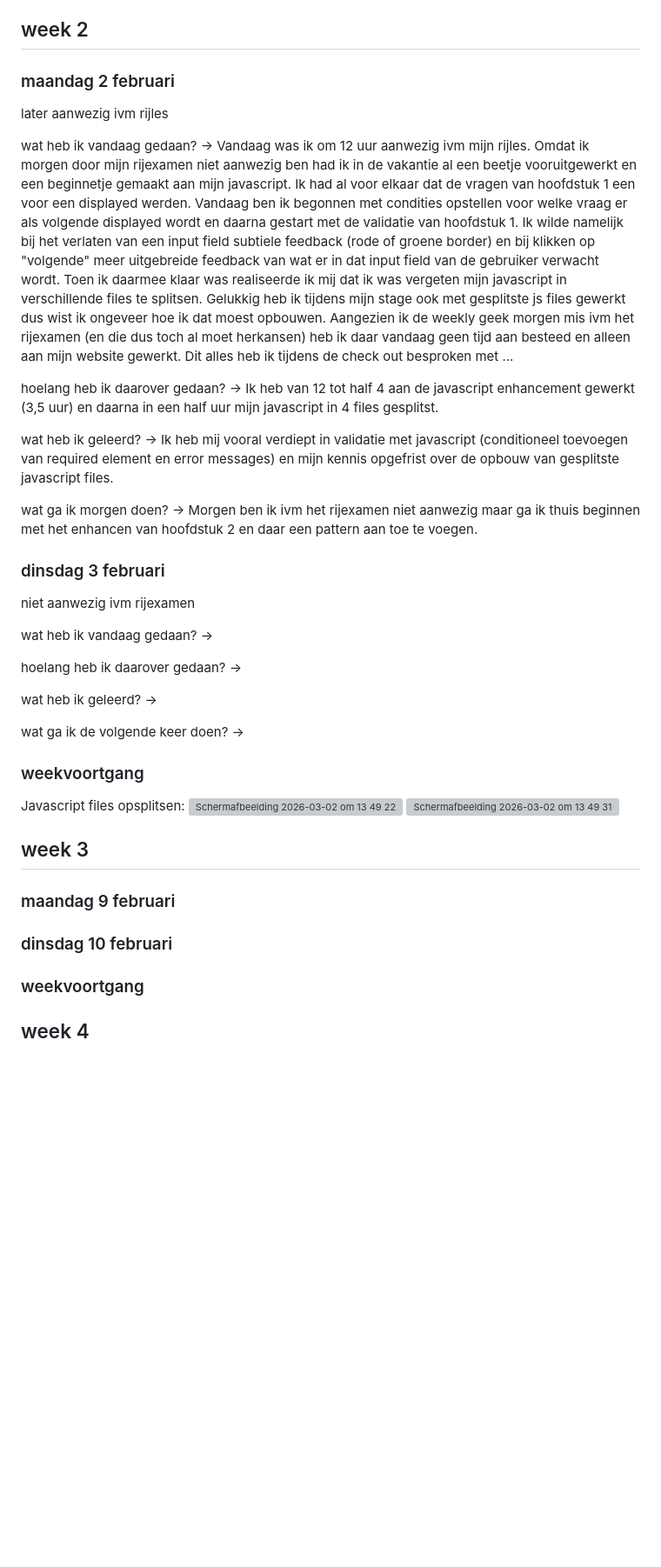
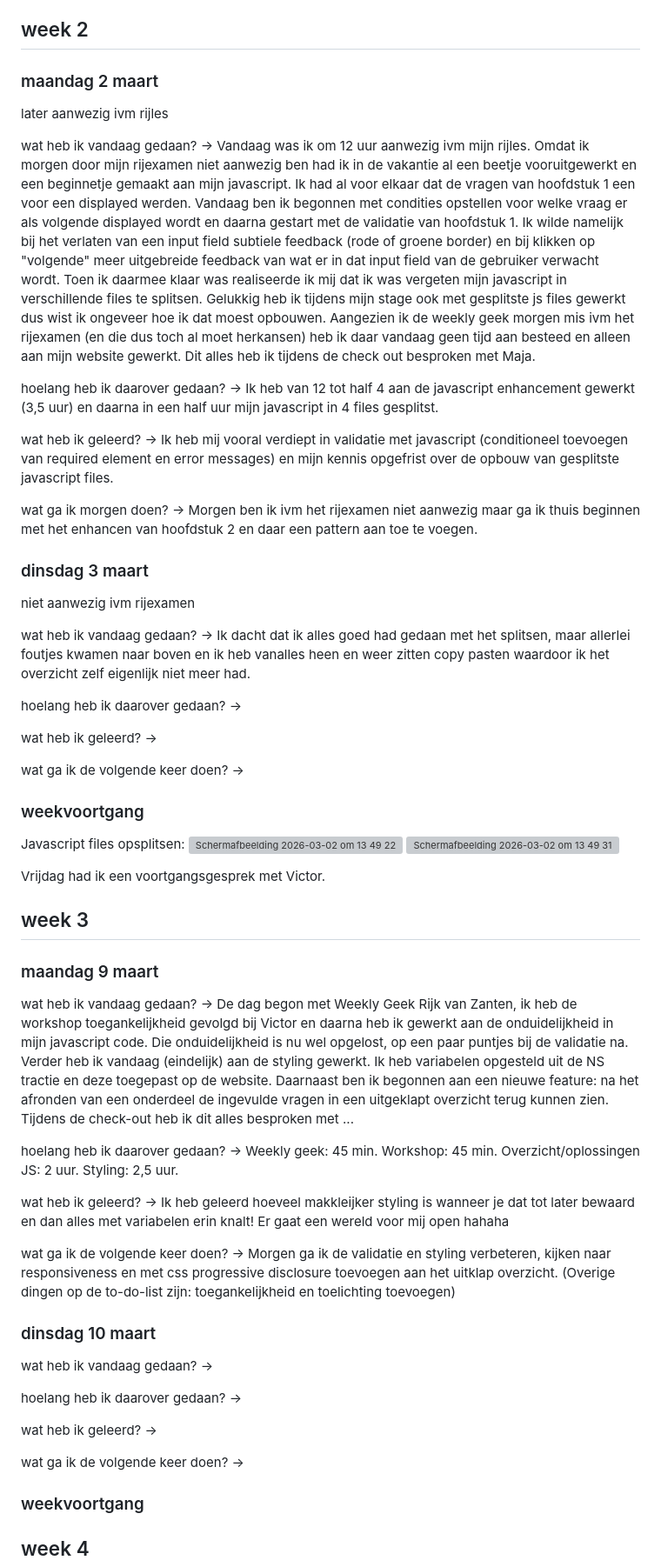
Before and after one commit to jeppedewilde/browsertech, a Markdown page: README.md, the part around one of its changes. Shown at 87% size. Rendered like a GitHub page; blank space fills up the shorter version; grey boxes are pictures that could not be loaded.

Commit message:
Revise week 2 and week 3 entries in README.md
Updated dates and content for weeks 2 and 3 in README.md to reflect progress and activities.

```diff
--- a/README.md
+++ b/README.md
@@ -35,10 +35,10 @@ Tijdens het voortgangsgesprek heb ik wat ik tot nu toe had staan besproken met (
 
 ## week 2
 
-### maandag 2 februari
+### maandag 2 maart
 later aanwezig ivm rijles
 
-wat heb ik vandaag gedaan? -> Vandaag was ik om 12 uur aanwezig ivm mijn rijles. Omdat ik morgen door mijn rijexamen niet aanwezig ben had ik in de vakantie al een beetje vooruitgewerkt en een beginnetje gemaakt aan mijn javascript. Ik had al voor elkaar dat de vragen van hoofdstuk 1 een voor een displayed werden. Vandaag ben ik begonnen met condities opstellen voor welke vraag er als volgende displayed wordt en daarna gestart met de validatie van hoofdstuk 1. Ik wilde namelijk bij het verlaten van een input field subtiele feedback (rode of groene border) en bij klikken op "volgende" meer uitgebreide feedback van wat er in dat input field van de gebruiker verwacht wordt. Toen ik daarmee klaar was realiseerde ik mij dat ik was vergeten mijn javascript in verschillende files te splitsen. Gelukkig heb ik tijdens mijn stage ook met gesplitste js files gewerkt dus wist ik ongeveer hoe ik dat moest opbouwen. Aangezien ik de weekly geek morgen mis ivm het rijexamen (en die dus toch al moet herkansen) heb ik daar vandaag geen tijd aan besteed en alleen aan mijn website gewerkt. Dit alles heb ik tijdens de check out besproken met ...
+wat heb ik vandaag gedaan? -> Vandaag was ik om 12 uur aanwezig ivm mijn rijles. Omdat ik morgen door mijn rijexamen niet aanwezig ben had ik in de vakantie al een beetje vooruitgewerkt en een beginnetje gemaakt aan mijn javascript. Ik had al voor elkaar dat de vragen van hoofdstuk 1 een voor een displayed werden. Vandaag ben ik begonnen met condities opstellen voor welke vraag er als volgende displayed wordt en daarna gestart met de validatie van hoofdstuk 1. Ik wilde namelijk bij het verlaten van een input field subtiele feedback (rode of groene border) en bij klikken op "volgende" meer uitgebreide feedback van wat er in dat input field van de gebruiker verwacht wordt. Toen ik daarmee klaar was realiseerde ik mij dat ik was vergeten mijn javascript in verschillende files te splitsen. Gelukkig heb ik tijdens mijn stage ook met gesplitste js files gewerkt dus wist ik ongeveer hoe ik dat moest opbouwen. Aangezien ik de weekly geek morgen mis ivm het rijexamen (en die dus toch al moet herkansen) heb ik daar vandaag geen tijd aan besteed en alleen aan mijn website gewerkt. Dit alles heb ik tijdens de check out besproken met Maja.
 
 hoelang heb ik daarover gedaan? -> Ik heb van 12 tot half 4 aan de javascript enhancement gewerkt (3,5 uur) en daarna in een half uur mijn javascript in 4 files gesplitst.
 
@@ -47,10 +47,10 @@ wat heb ik geleerd? -> Ik heb mij vooral verdiept in validatie met javascript (c
 wat ga ik morgen doen? -> Morgen ben ik ivm het rijexamen niet aanwezig maar ga ik thuis beginnen met het enhancen van hoofdstuk 2 en daar een pattern aan toe te voegen.
 
 
-### dinsdag 3 februari
+### dinsdag 3 maart
 niet aanwezig ivm rijexamen
 
-wat heb ik vandaag gedaan? ->
+wat heb ik vandaag gedaan? -> Ik dacht dat ik alles goed had gedaan met het splitsen, maar allerlei foutjes kwamen naar boven en ik heb vanalles heen en weer zitten copy pasten waardoor ik het overzicht zelf eigenlijk niet meer had.
 
 hoelang heb ik daarover gedaan? ->
 
@@ -64,10 +64,30 @@ Javascript files opsplitsen:
 <img width="372" height="113" alt="Scherm­afbeelding 2026-03-02 om 13 49 22" src="https://github.com/user-attachments/assets/81905b42-62e6-42ff-8085-60c1222519c1" />
 <img width="337" height="132" alt="Scherm­afbeelding 2026-03-02 om 13 49 31" src="https://github.com/user-attachments/assets/88d9cf4b-259e-40d1-9cb2-8b7f5e42ceba" />
 
+Vrijdag had ik een voortgangsgesprek met Victor.
+
 ## week 3
 
-### maandag 9 februari
-### dinsdag 10 februari
+### maandag 9 maart
+wat heb ik vandaag gedaan? -> De dag begon met Weekly Geek Rijk van Zanten, ik heb de workshop toegankelijkheid gevolgd bij Victor en daarna heb ik gewerkt aan de onduidelijkheid in mijn javascript code. Die onduidelijkheid is nu wel opgelost, op een paar puntjes bij de validatie na. Verder heb ik vandaag (eindelijk) aan de styling gewerkt. Ik heb variabelen opgesteld uit de NS tractie en deze toegepast op de website. Daarnaast ben ik begonnen aan een nieuwe feature: na het afronden van een onderdeel de ingevulde vragen in een uitgeklapt overzicht terug kunnen zien. Tijdens de check-out heb ik dit alles besproken met ...
+
+hoelang heb ik daarover gedaan? -> Weekly geek: 45 min. Workshop: 45 min. Overzicht/oplossingen JS: 2 uur. Styling: 2,5 uur.
+
+wat heb ik geleerd? -> Ik heb geleerd hoeveel makkleijker styling is wanneer je dat tot later bewaard en dan alles met variabelen erin knalt! Er gaat een wereld voor mij open hahaha
+
+wat ga ik de volgende keer doen? -> Morgen ga ik de validatie en styling verbeteren, kijken naar responsiveness en met css progressive disclosure toevoegen aan het uitklap overzicht. (Overige dingen op de to-do-list zijn: toegankelijkheid en toelichting toevoegen)
+
+
+### dinsdag 10 maart
+wat heb ik vandaag gedaan? ->
+
+hoelang heb ik daarover gedaan? ->
+
+wat heb ik geleerd? ->
+
+wat ga ik de volgende keer doen? ->
+
+
 ### weekvoortgang
 
 
```
Also changed, not shown: other parts of README.md (+20 -2 lines).
